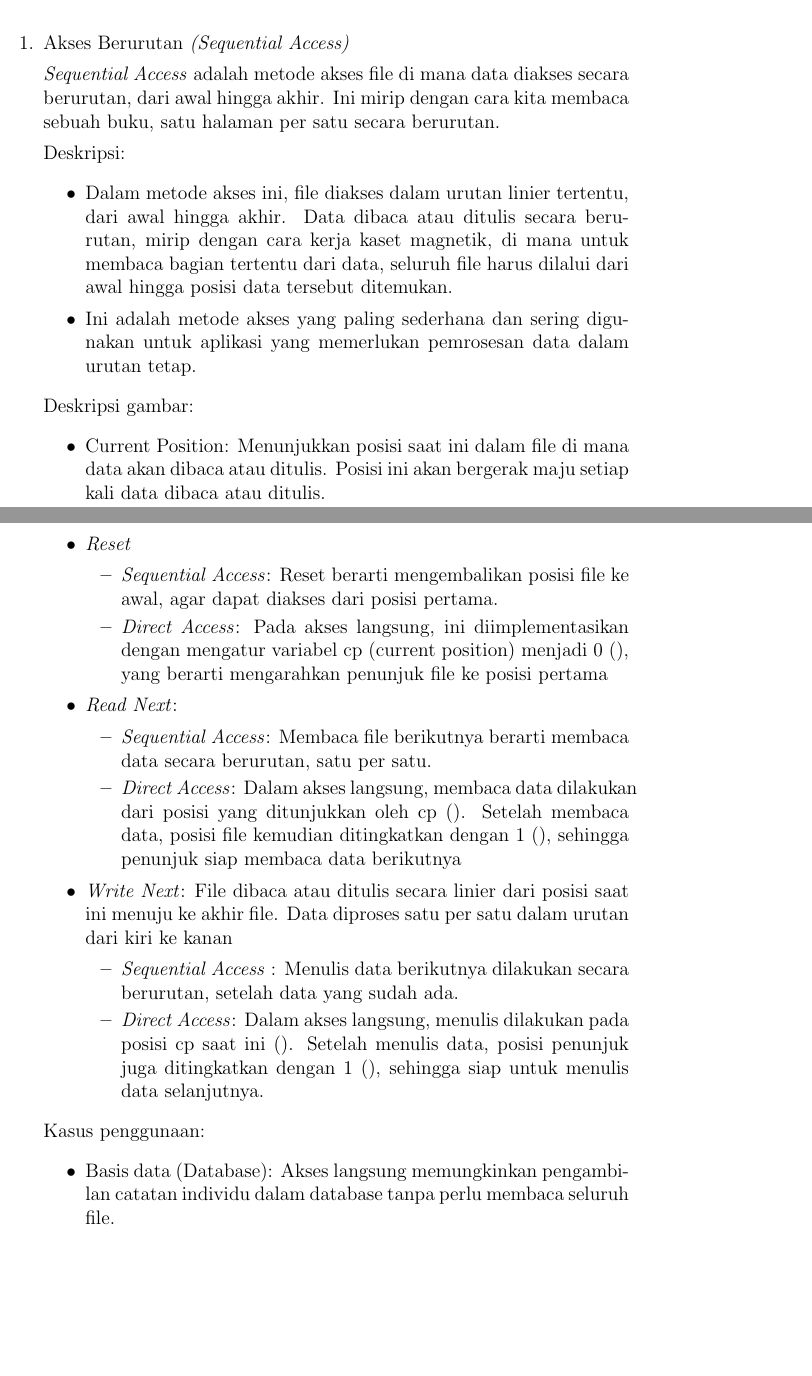
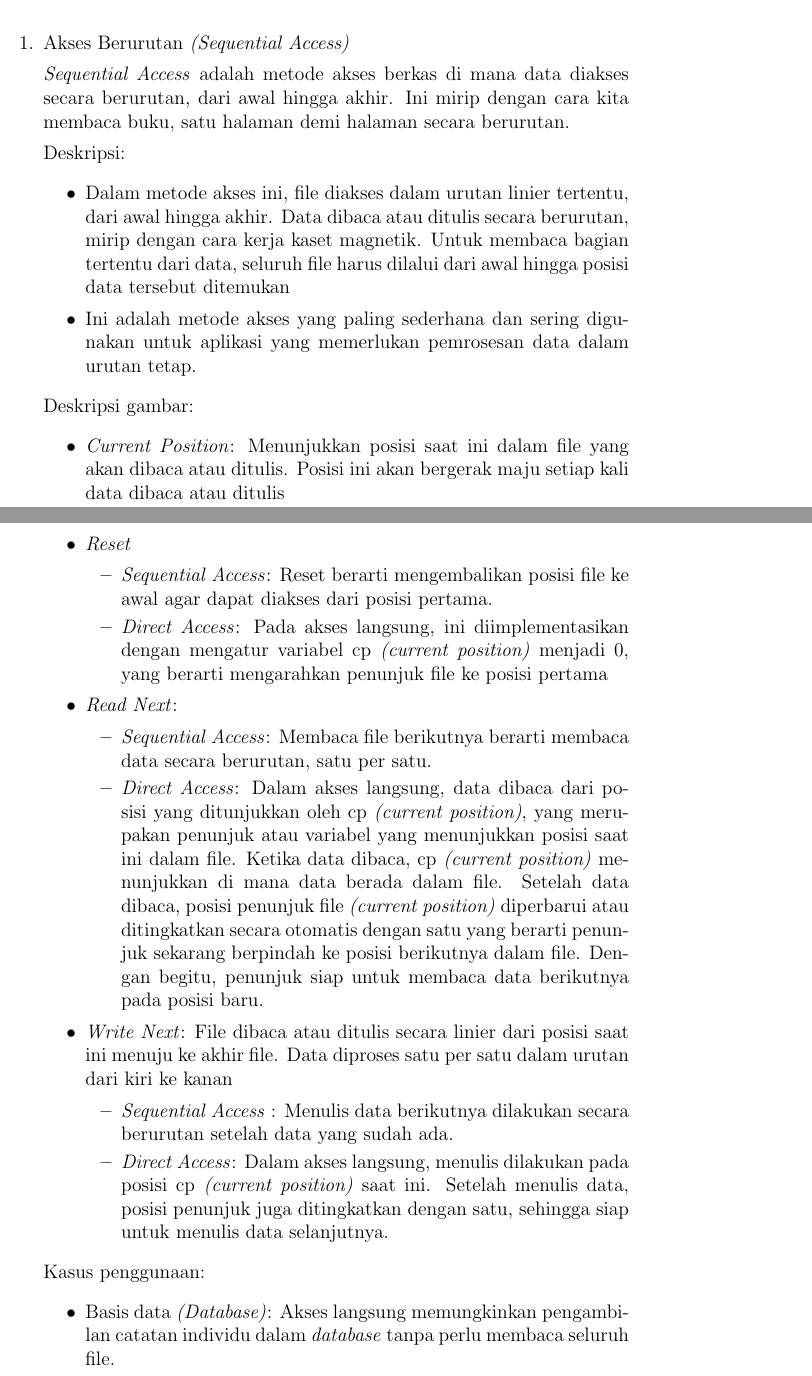
Before and after one commit to Khawaritzmi/os_report_mid2024, a LaTeX document (b_class/main.tex): two parts of pages 6 and 9 of 20, joined at a grey line, cut so that both start at the same text, the shorter picture padded with empty space. Compiled offline with pdfLaTeX.

Commit message:
Perbaikan pada penulisan kata

```diff
--- a/b_class/main.tex
+++ b/b_class/main.tex
@@ -106,11 +106,11 @@ Metode akses file mengacu pada cara file dibaca, ditulis, atau dimodifikasi dala
 \begin{enumerate}
     \item Akses Berurutan \textit{(Sequential Access)}
 
-    \textit{Sequential Access} adalah metode akses file di mana data diakses secara berurutan, dari awal hingga akhir. Ini mirip dengan cara kita membaca sebuah buku, satu halaman per satu secara berurutan.
+    \textit{Sequential Access} adalah  metode akses berkas di mana data diakses secara berurutan, dari awal hingga akhir. Ini mirip dengan cara kita membaca buku, satu halaman demi halaman secara berurutan.
 
     {Deskripsi:}
     \begin{itemize}
-        \item Dalam metode akses ini, file diakses dalam urutan linier tertentu, dari awal hingga akhir. Data dibaca atau ditulis secara berurutan, mirip dengan cara kerja kaset magnetik, di mana untuk membaca bagian tertentu dari data, seluruh file harus dilalui dari awal hingga posisi data tersebut ditemukan.
+        \item Dalam metode akses ini, file diakses dalam urutan linier tertentu, dari awal hingga akhir. Data dibaca atau ditulis secara berurutan, mirip dengan cara kerja kaset magnetik. Untuk membaca bagian tertentu dari data, seluruh file harus dilalui dari awal hingga posisi data tersebut ditemukan
         \item Ini adalah metode akses yang paling sederhana dan sering digunakan untuk aplikasi yang memerlukan pemrosesan data dalam urutan tetap.
     \end{itemize}
 
@@ -123,5 +123,5 @@ Metode akses file mengacu pada cara file dibaca, ditulis, atau dimodifikasi dala
 
     {Deskripsi gambar:}
      \begin{itemize}
-        \item Current Position: Menunjukkan posisi saat ini dalam file di mana data akan dibaca atau ditulis. Posisi ini akan bergerak maju setiap kali data dibaca atau ditulis.
+        \item \textit{Current Position}: Menunjukkan posisi saat ini dalam file yang akan dibaca atau ditulis. Posisi ini akan bergerak maju setiap kali data dibaca atau ditulis
 
@@ -180,9 +180,9 @@ Direct access adalah metode akses file di mana kita dapat langsung mengakses dat
      \begin{itemize}
         \item \textit{Reset}
         \begin{itemize}
-            \item \textit{Sequential Access}: Reset berarti mengembalikan posisi file ke awal, agar dapat diakses dari posisi pertama.
+            \item \textit{Sequential Access}: Reset berarti mengembalikan posisi file ke awal agar dapat diakses dari posisi pertama.
 
-            \item \textit{Direct Access}: Pada akses langsung, ini diimplementasikan dengan mengatur variabel cp (current position) menjadi 0 (), yang berarti mengarahkan penunjuk file ke posisi pertama
+            \item \textit{Direct Access}: Pada akses langsung, ini diimplementasikan dengan mengatur variabel cp \textit{(current position)} menjadi 0, yang berarti mengarahkan penunjuk file ke posisi pertama
 
         \end{itemize}
 
@@ -190,16 +190,16 @@ Direct access adalah metode akses file di mana kita dapat langsung mengakses dat
         \begin{itemize}
         \item \textit{Sequential Access}: Membaca file berikutnya berarti membaca data secara berurutan, satu per satu.
 
-        \item \textit{Direct Access}: Dalam akses langsung, membaca data dilakukan dari posisi yang ditunjukkan oleh cp (). Setelah membaca data, posisi file kemudian ditingkatkan dengan 1 (), sehingga penunjuk siap membaca data berikutnya
+        \item \textit{Direct Access}: Dalam akses langsung, data dibaca dari posisi yang ditunjukkan oleh cp \textit{(current position)}, yang merupakan penunjuk atau variabel yang menunjukkan posisi saat ini dalam file. Ketika data dibaca, cp \textit{(current position)} menunjukkan di mana data berada dalam file. Setelah data dibaca, posisi penunjuk file \textit{(current position)} diperbarui atau ditingkatkan secara otomatis dengan satu yang berarti penunjuk sekarang berpindah ke posisi berikutnya dalam file. Dengan begitu, penunjuk siap untuk membaca data berikutnya pada posisi baru.
 
         \end{itemize}
 
         \item \textit{Write Next}: File dibaca atau ditulis secara linier dari posisi saat ini menuju ke akhir file. Data diproses satu per satu dalam urutan dari kiri ke kanan
          \begin{itemize}
-        \item \textit{Sequential Access} : Menulis data berikutnya dilakukan secara berurutan, setelah data yang sudah ada.
+        \item \textit{Sequential Access} : Menulis data berikutnya dilakukan secara berurutan setelah data yang sudah ada.
 
 
-        \item \textit{Direct Access}: Dalam akses langsung, menulis dilakukan pada posisi cp saat ini (). Setelah menulis data, posisi penunjuk juga ditingkatkan dengan 1 (), sehingga siap untuk menulis data selanjutnya.
+        \item \textit{Direct Access}: Dalam akses langsung, menulis dilakukan pada posisi cp \textit{(current position)} saat ini. Setelah menulis data, posisi penunjuk juga ditingkatkan dengan satu, sehingga siap untuk menulis data selanjutnya.
 
         \end{itemize}
 
@@ -207,7 +207,7 @@ Direct access adalah metode akses file di mana kita dapat langsung mengakses dat
 
     {Kasus penggunaan:}
      \begin{itemize}
-        \item Basis data (Database): Akses langsung memungkinkan pengambilan catatan individu dalam database tanpa perlu membaca seluruh file.
+        \item Basis data \textit{(Database)}: Akses langsung memungkinkan pengambilan catatan individu dalam  \textit{database} tanpa perlu membaca seluruh file.
 
         \item File indeks: Dalam file indeks, posisi tertentu di dalam file dapat diakses dengan cepat berdasarkan nilai kunci.
 
```
Also changed, not shown: b_class/main.tex (16 more changed lines).
